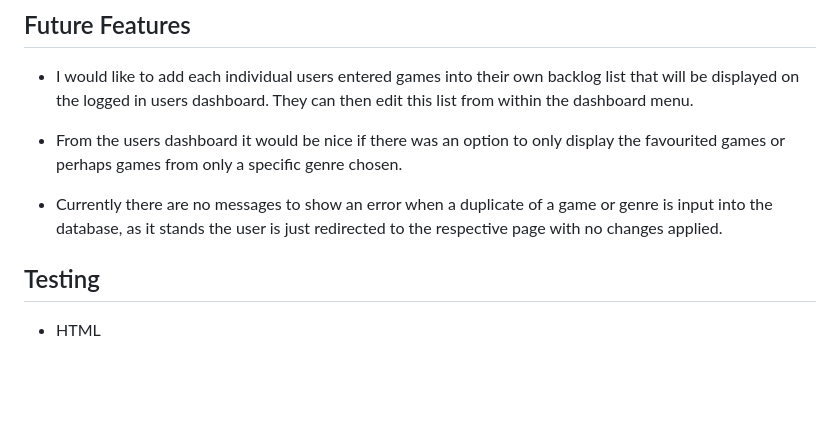
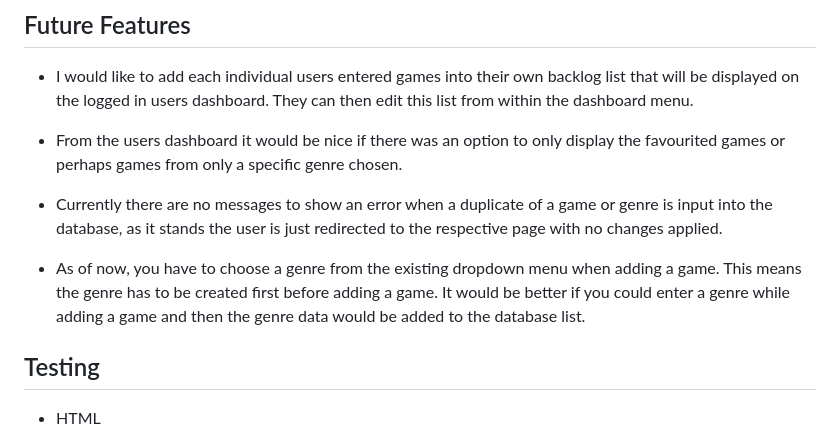
Before and after one commit to Travyssm/game-backlog-p, a Markdown page: README.md, the part around the change. Drawn GitHub-style; blank space fills up the shorter version.

```diff
--- a/README.md
+++ b/README.md
@@ -82,6 +82,8 @@ Game Backlog is a site to compile a list of games that you have yet to play or w
 
  - Currently there are no messages to show an error when a duplicate of a game or genre is input into the database, as it stands the user is just redirected to the respective page with no changes applied.
 
+ - As of now, you have to choose a genre from the existing dropdown menu when adding a game. This means the genre has to be created first before adding a game. It would be better if you could enter a genre while adding a game and then the genre data would be added to the database list.
+
 ## Testing
 
 - HTML
```
